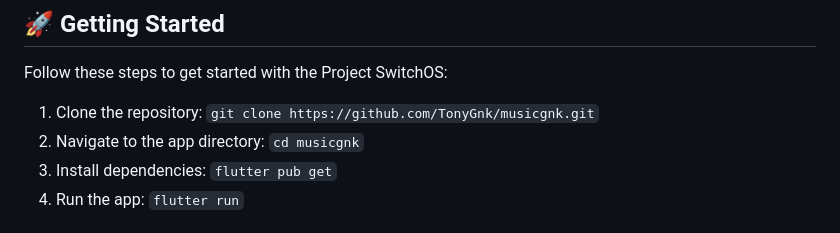
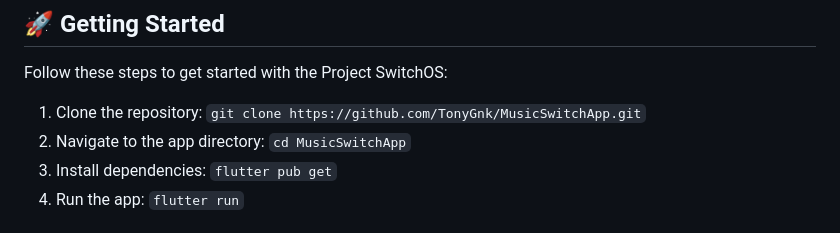
Before and after one commit to TonyGnk/Basic-Music-Player-with-Flutter, a Markdown page: README.md, the part around the change. Rendered like a GitHub page.

```diff
--- a/README.md
+++ b/README.md
@@ -23,8 +23,8 @@ Music SwitchApp is a part of Project SwitchOS, a collection of Flutter apps that
 
 Follow these steps to get started with the Project SwitchOS:
 
-1. Clone the repository: `git clone https://github.com/TonyGnk/musicgnk.git`
-2. Navigate to the app directory: `cd musicgnk`
+1. Clone the repository: `git clone https://github.com/TonyGnk/MusicSwitchApp.git`
+2. Navigate to the app directory: `cd MusicSwitchApp`
 3. Install dependencies: `flutter pub get`
 4. Run the app: `flutter run`
 
```
